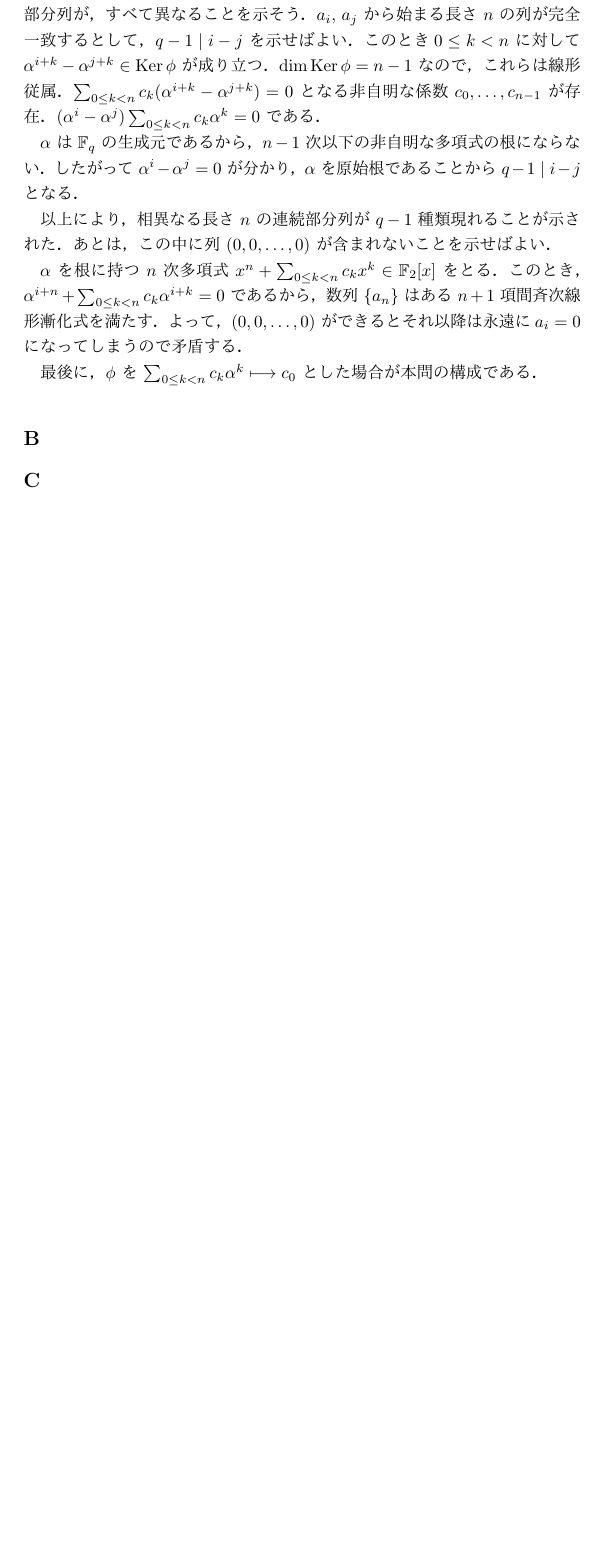
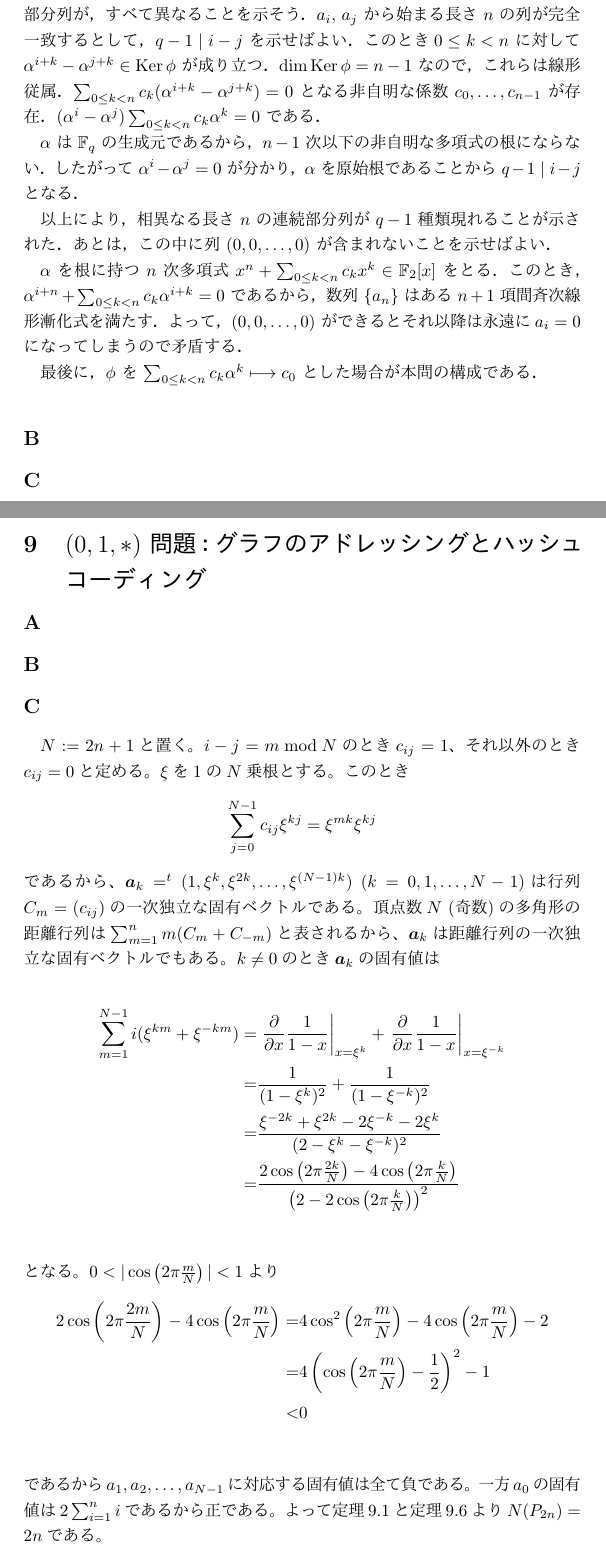
Before and after one commit to maspypy/a_course_in_combinatorics, a LaTeX document (main.tex): part of page 15 of 15 before the commit and two parts of pages 15 and 16 of 17 after it, the two joined at a grey line, cut so that both start at the same text, the shorter picture padded with empty space. The pictures show the PDF file main.pdf that the author committed with the source.

Commit message:
create files and compile

```diff
--- a/main.tex
+++ b/main.tex
@@ -112,5 +113,13 @@
 \input{chap8/C.tex}
 \input{chap8/D.tex}
 
+\newpage
+
+\section{$(0,1,*)$ 問題：グラフのアドレッシングとハッシュコーディング}
+\input{chap9/A.tex}
+\input{chap9/B.tex}
+\input{chap9/C.tex}
+\input{chap9/D.tex}
+
 
 \end{document}
```
Also changed, not shown: chap9/A.tex (added, +1 -0 lines), chap9/B.tex (added, +1 -0 lines), chap9/D.tex (added, +1 -0 lines), main.pdf, main.tex (1 more changed lines).
